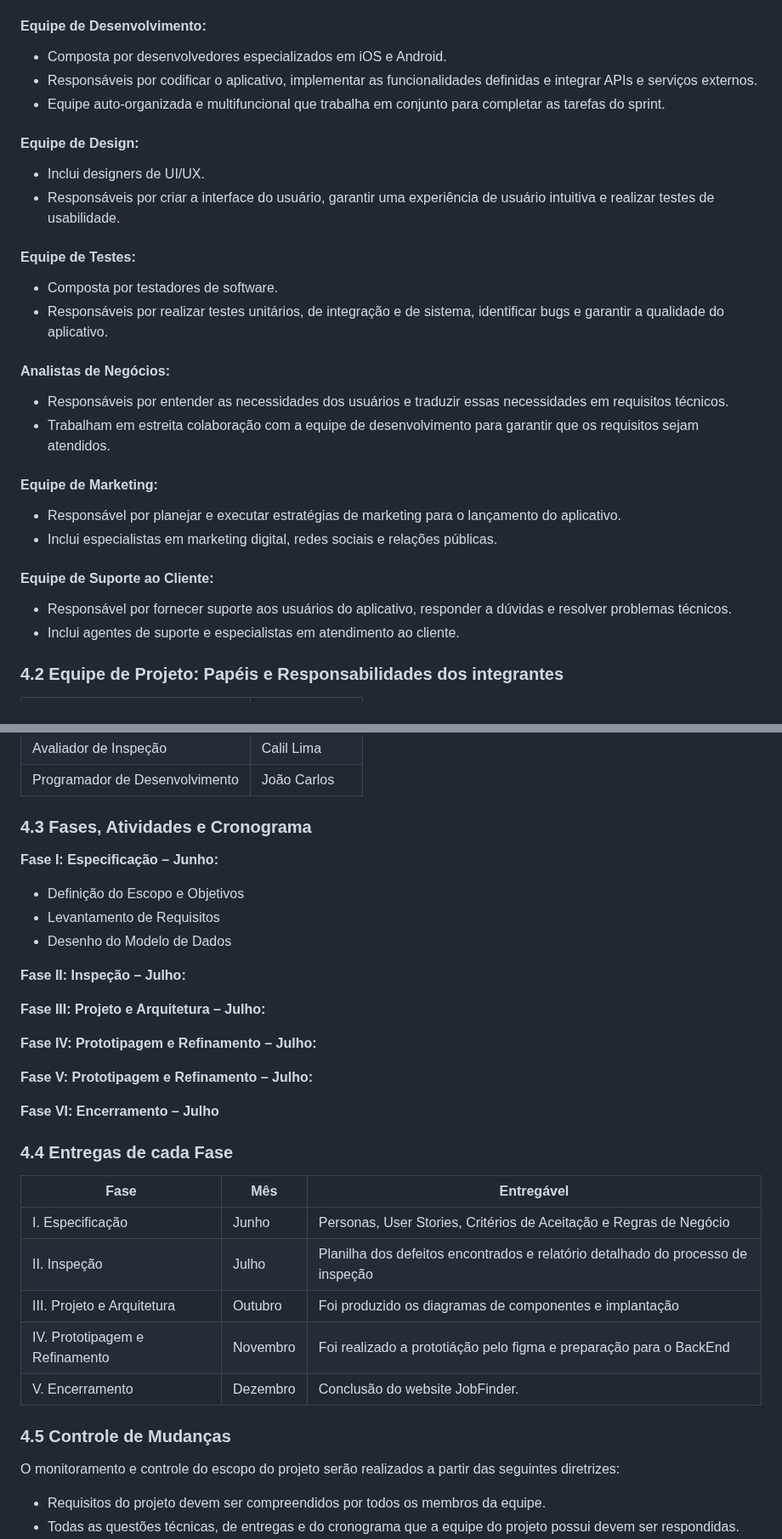
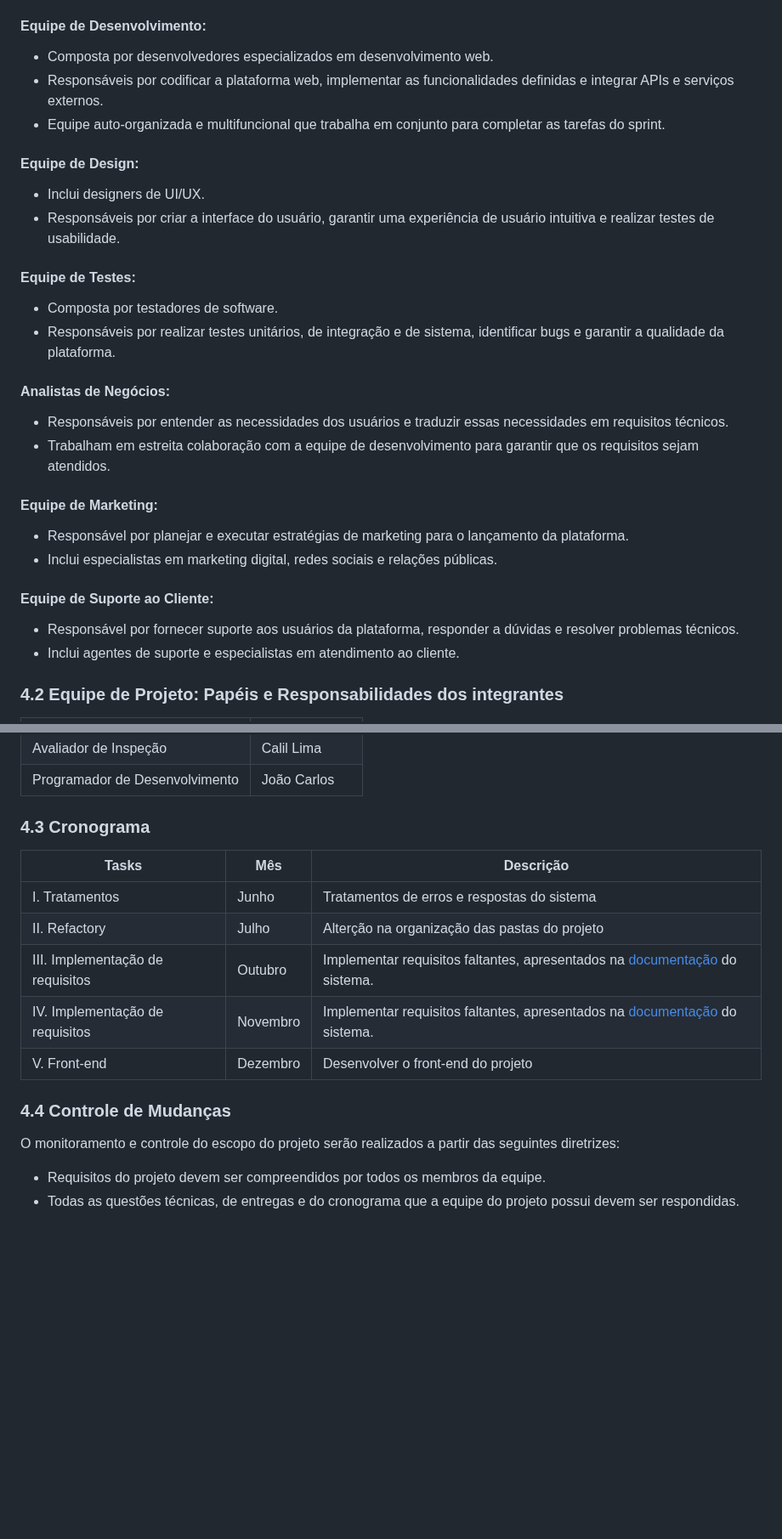
Before and after one commit to reyneralegria13/App-JobFinderv1, a Markdown page: docs/plano_de_trabalho-JobFinder.md, 2 parts joined by grey strips. Shown at 85% size. Drawn GitHub-style; blank space fills up the shorter version.

Commit message:
:memo: docs: retirada de proposta de aplicativo #84 #85

```diff
--- a/docs/plano_de_trabalho-JobFinder.md
+++ b/docs/plano_de_trabalho-JobFinder.md
@@ -258,8 +253,8 @@ __Gerente de Projeto:__
 *	Ajuda a equipe a melhorar continuamente e a alcançar um desempenho elevado.
 
 #### Equipe de Desenvolvimento:
-*	Composta por desenvolvedores especializados em iOS e Android.
-*	Responsáveis por codificar o aplicativo, implementar as funcionalidades definidas e integrar APIs e serviços externos.
+*	Composta por desenvolvedores especializados em desenvolvimento web.
+*	Responsáveis por codificar a plataforma web, implementar as funcionalidades definidas e integrar APIs e serviços externos.
 *	Equipe auto-organizada e multifuncional que trabalha em conjunto para completar as tarefas do sprint.
 
 #### Equipe de Design:
@@ -268,18 +263,18 @@ __Gerente de Projeto:__
 
 #### Equipe de Testes:
 *	Composta por testadores de software.
-*	Responsáveis por realizar testes unitários, de integração e de sistema, identificar bugs e garantir a qualidade do aplicativo.
+*	Responsáveis por realizar testes unitários, de integração e de sistema, identificar bugs e garantir a qualidade da plataforma.
 
 #### Analistas de Negócios:
 *	Responsáveis por entender as necessidades dos usuários e traduzir essas necessidades em requisitos técnicos.
 *	Trabalham em estreita colaboração com a equipe de desenvolvimento para garantir que os requisitos sejam atendidos.
 
 #### Equipe de Marketing:
-*	Responsável por planejar e executar estratégias de marketing para o lançamento do aplicativo.
+*	Responsável por planejar e executar estratégias de marketing para o lançamento da plataforma.
 *	Inclui especialistas em marketing digital, redes sociais e relações públicas.
 
 #### Equipe de Suporte ao Cliente:
-*	Responsável por fornecer suporte aos usuários do aplicativo, responder a dúvidas e resolver problemas técnicos.
+*	Responsável por fornecer suporte aos usuários da plataforma, responder a dúvidas e resolver problemas técnicos.
 *	Inclui agentes de suporte e especialistas em atendimento ao cliente.
 
 ### 4.2	Equipe de Projeto: Papéis e Responsabilidades dos integrantes
@@ -293,33 +288,16 @@ __Gerente de Projeto:__
 | Avaliador de Inspeção | Calil Lima |
 | Programador de Desenvolvimento | João Carlos |
 
-### 4.3	Fases, Atividades e Cronograma
+### 4.3	Cronograma
+| Tasks |Mês |Descrição |
+|-------------|-------------|-------------|
+| I. Tratamentos  |  Junho| Tratamentos de erros e respostas do sistema  |
+| II.	Refactory | Julho  | Alterção na organização das pastas do projeto|
+| III. Implementação  de requisitos | Outubro | Implementar requisitos faltantes, apresentados na [documentação](https://github.com/reyneralegria13/App-JobFinderv1/blob/doc_business_models/docs/plano_de_trabalho-JobFinder.md) do sistema.|
+| IV.	Implementação  de requisitos | Novembro | Implementar requisitos faltantes, apresentados na [documentação](https://github.com/reyneralegria13/App-JobFinderv1/blob/doc_business_models/docs/plano_de_trabalho-JobFinder.md) do sistema. |
+| V.	Front-end | Dezembro | Desenvolver o front-end do projeto |
 
-__Fase I: Especificação – Junho:__
-+ Definição do Escopo e Objetivos
-+ Levantamento de Requisitos
-+ Desenho do Modelo de Dados
-
-__Fase II: Inspeção – Julho:__
-
-__Fase III: Projeto e Arquitetura – Julho:__
-
-__Fase IV: Prototipagem e Refinamento – Julho:__
-
-__Fase V: Prototipagem e Refinamento – Julho:__
-
-__Fase VI: Encerramento – Julho__
-
-### 4.4	Entregas de cada Fase
-| Fase|Mês |Entregável |
-|-------------|-------------|-------------|
-| I.	Especificação  |  Junho| Personas, User Stories, Critérios de Aceitação e Regras de Negócio  |
-| II.	Inspeção | Julho  | Planilha dos defeitos encontrados e relatório detalhado do processo de inspeção |
-| III.	Projeto e Arquitetura | Outubro | Foi produzido os diagramas de componentes e implantação |
-| IV.	Prototipagem e Refinamento| Novembro | Foi realizado a prototiáção pelo figma e preparação para o BackEnd |
-| V.	Encerramento | Dezembro | Conclusão do website JobFinder. |
-
-### 4.5	Controle de Mudanças
+### 4.4	Controle de Mudanças
 O monitoramento e controle do escopo do projeto serão realizados a partir das seguintes diretrizes:
 *	Requisitos do projeto devem ser compreendidos por todos os membros da equipe.
 *	Todas as questões técnicas, de entregas e do cronograma que a equipe do projeto possui devem ser respondidas.
```
Also changed, not shown: other parts of docs/plano_de_trabalho-JobFinder.md (+22 -27 lines).
